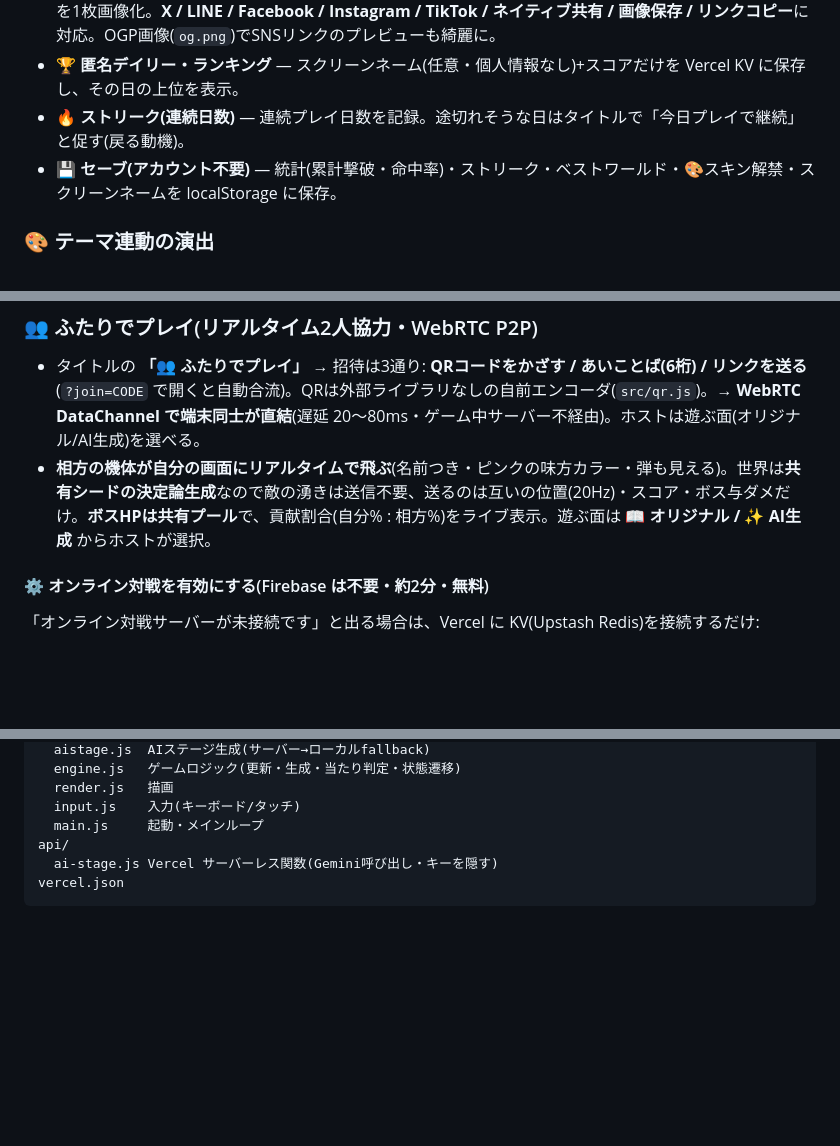
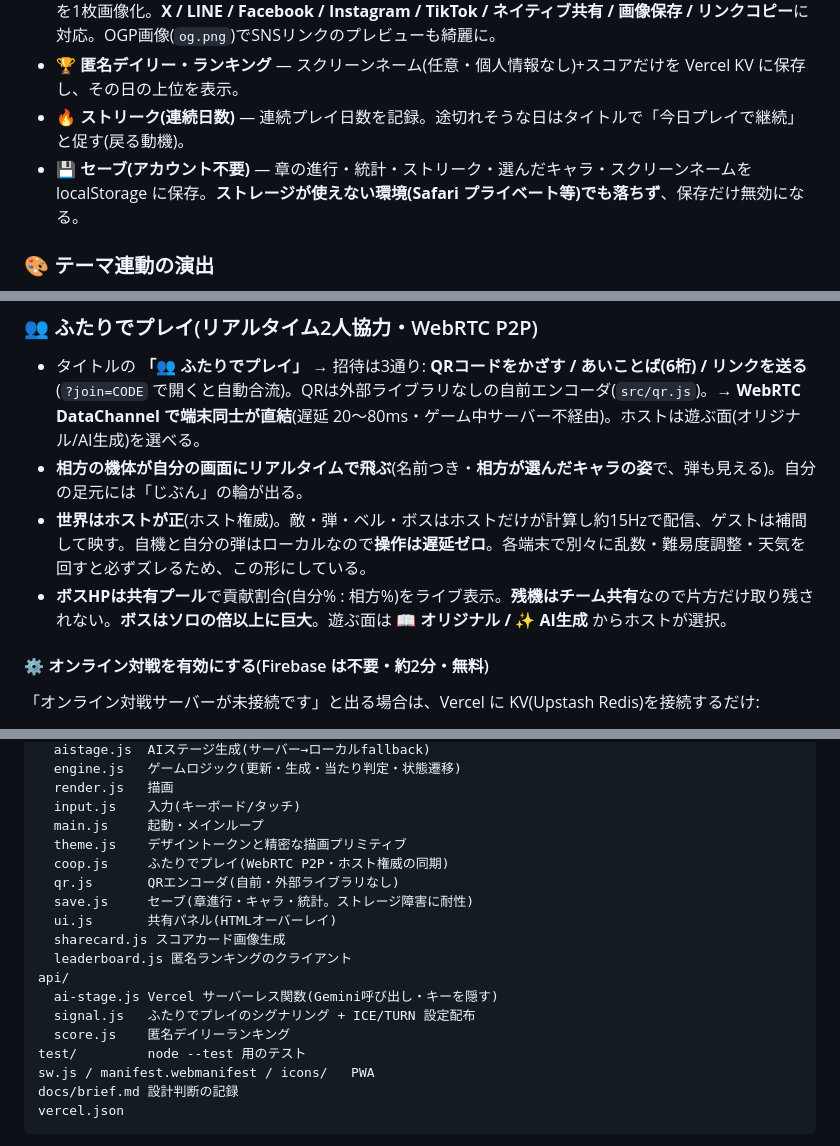
Before and after one commit to takaoumehara/EmojiDropUltimate, a Markdown page: README.md, 3 parts joined by grey strips. Rendered like a GitHub page; blank space fills up the shorter version.

Commit message:
Correct README details that the last few changes made untrue
Co-Authored-By: Claude Opus 5 <noreply@anthropic.com>
Claude-Session: https://claude.ai/code/session_017ShyX9GoihQ98LcyMbafZo

````diff
--- a/README.md
+++ b/README.md
@@ -50,7 +50,7 @@
 - **📸 スコアカード共有 + SNSワンタップ** — 「ランク・スコア・到達ワールド・今日の天気・ステージ名」を1枚画像化。**X / LINE / Facebook / Instagram / TikTok / ネイティブ共有 / 画像保存 / リンクコピー**に対応。OGP画像(`og.png`)でSNSリンクのプレビューも綺麗に。
 - **🏆 匿名デイリー・ランキング** — スクリーンネーム(任意・個人情報なし)+スコアだけを Vercel KV に保存し、その日の上位を表示。
 - **🔥 ストリーク(連続日数)** — 連続プレイ日数を記録。途切れそうな日はタイトルで「今日プレイで継続」と促す(戻る動機)。
-- **💾 セーブ(アカウント不要)** — 統計(累計撃破・命中率)・ストリーク・ベストワールド・🎨スキン解禁・スクリーンネームを localStorage に保存。
+- **💾 セーブ(アカウント不要)** — 章の進行・統計・ストリーク・選んだキャラ・スクリーンネームを localStorage に保存。**ストレージが使えない環境(Safari プライベート等)でも落ちず**、保存だけ無効になる。
 
 ### 🎨 テーマ連動の演出
 - **自機・弾がテーマ連動** — ステージのテーマに合わせて自機のエンジン光・噴射炎・弾の色が変化(シルエットは不変なので迷わない)。ステージが変わると色が**なめらかに補間**して切り替わり、発砲時にはテーマ色の**マズルフラッシュ**。AI/デイリー/エンドレスの生成ステージも配色から自動でテイントを決定。
@@ -58,7 +58,9 @@
 
 ### 👥 ふたりでプレイ(リアルタイム2人協力・WebRTC P2P)
 - タイトルの **「👥 ふたりでプレイ」** → 招待は3通り: **QRコードをかざす / あいことば(6桁) / リンクを送る**(`?join=CODE` で開くと自動合流)。QRは外部ライブラリなしの自前エンコーダ(`src/qr.js`)。→ **WebRTC DataChannel で端末同士が直結**(遅延 20〜80ms・ゲーム中サーバー不経由)。ホストは遊ぶ面(オリジナル/AI生成)を選べる。
-- **相方の機体が自分の画面にリアルタイムで飛ぶ**(名前つき・ピンクの味方カラー・弾も見える)。世界は**共有シードの決定論生成**なので敵の湧きは送信不要、送るのは互いの位置(20Hz)・スコア・ボス与ダメだけ。**ボスHPは共有プール**で、貢献割合(自分% : 相方%)をライブ表示。遊ぶ面は **📖 オリジナル / ✨ AI生成** からホストが選択。
+- **相方の機体が自分の画面にリアルタイムで飛ぶ**(名前つき・**相方が選んだキャラの姿**で、弾も見える)。自分の足元には「じぶん」の輪が出る。
+- **世界はホストが正**(ホスト権威)。敵・弾・ベル・ボスはホストだけが計算し約15Hzで配信、ゲストは補間して映す。自機と自分の弾はローカルなので**操作は遅延ゼロ**。各端末で別々に乱数・難易度調整・天気を回すと必ずズレるため、この形にしている。
+- **ボスHPは共有プール**で貢献割合(自分% : 相方%)をライブ表示。**残機はチーム共有**なので片方だけ取り残されない。**ボスはソロの倍以上に巨大**。遊ぶ面は **📖 オリジナル / ✨ AI生成** からホストが選択。
 #### ⚙️ オンライン対戦を有効にする(Firebase は不要・約2分・無料)
 「オンライン対戦サーバーが未接続です」と出る場合は、Vercel に KV(Upstash Redis)を接続するだけ:
 1. Vercel のプロジェクト → **Storage** タブ → **Create Database** → **Upstash for Redis** を選ぶ(無料プランでOK)
@@ -131,8 +133,20 @@ src/
   render.js   描画
   input.js    入力(キーボード/タッチ)
   main.js     起動・メインループ
+  theme.js    デザイントークンと精密な描画プリミティブ
+  coop.js     ふたりでプレイ(WebRTC P2P・ホスト権威の同期)
+  qr.js       QRエンコーダ(自前・外部ライブラリなし)
+  save.js     セーブ(章進行・キャラ・統計。ストレージ障害に耐性)
+  ui.js       共有パネル(HTMLオーバーレイ)
+  sharecard.js スコアカード画像生成
+  leaderboard.js 匿名ランキングのクライアント
 api/
   ai-stage.js Vercel サーバーレス関数(Gemini呼び出し・キーを隠す)
+  signal.js   ふたりでプレイのシグナリング + ICE/TURN 設定配布
+  score.js    匿名デイリーランキング
+test/         node --test 用のテスト
+sw.js / manifest.webmanifest / icons/   PWA
+docs/brief.md 設計判断の記録
 vercel.json
 ```
 - **新ステージ追加**: `src/config.js` の `STAGES` に1エントリ足すだけ。
````
Also changed, not shown: other parts of README.md (+2 -2 lines).
